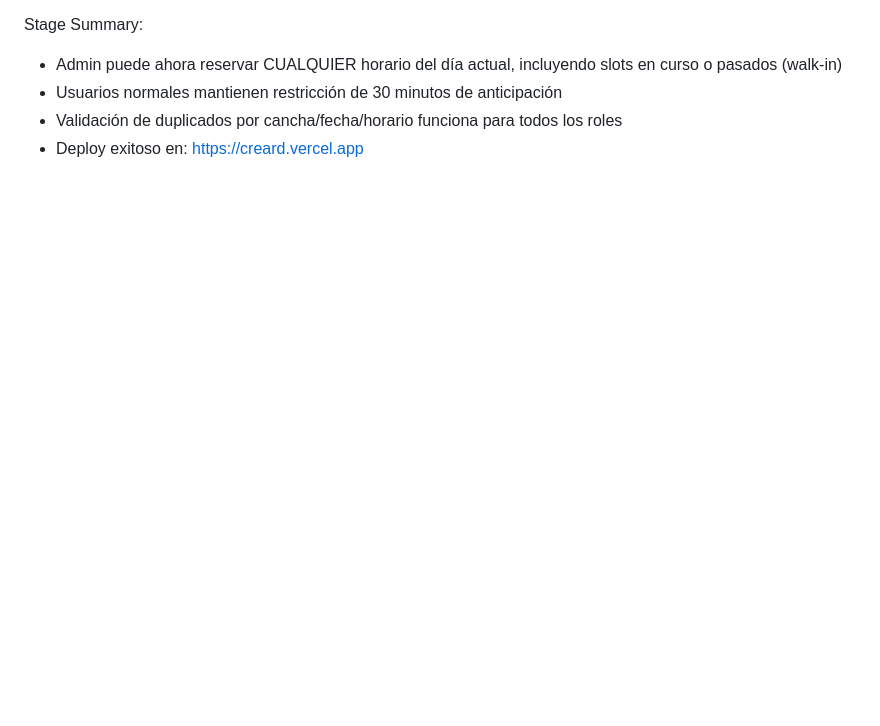
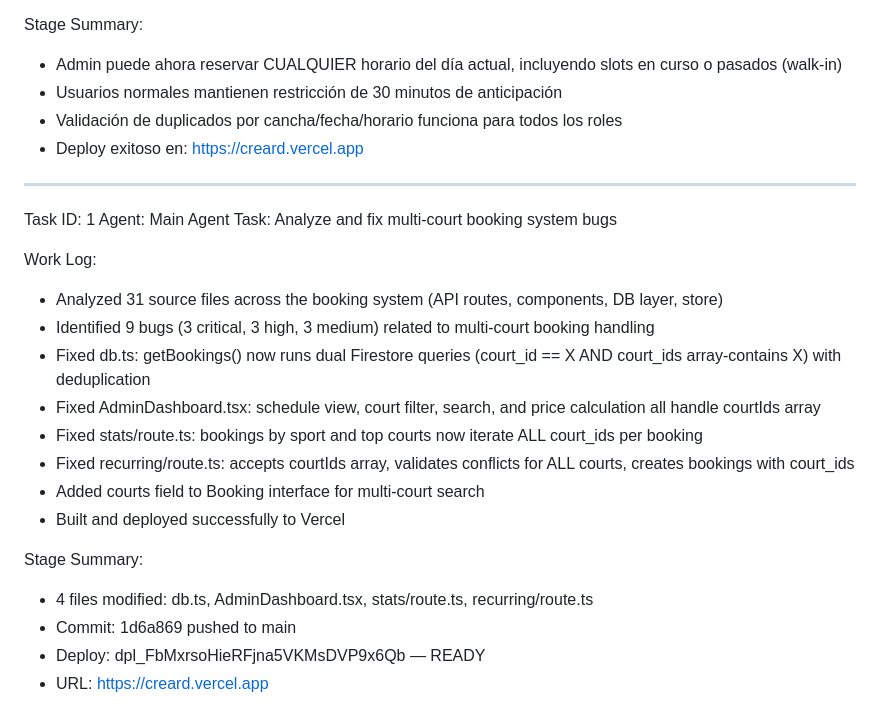
Before and after one commit to weilhelmn-mul/CREARD, a Markdown page: worklog.md, the part around the change. Rendered like a GitHub page; blank space fills up the shorter version.

Commit message:
9fbf5abe-b4e7-472c-a32e-5cd8817f227b

```diff
--- a/worklog.md
+++ b/worklog.md
@@ -86,3 +86,23 @@ Stage Summary:
 - Usuarios normales mantienen restricción de 30 minutos de anticipación
 - Validación de duplicados por cancha/fecha/horario funciona para todos los roles
 - Deploy exitoso en: https://creard.vercel.app
+---
+Task ID: 1
+Agent: Main Agent
+Task: Analyze and fix multi-court booking system bugs
+
+Work Log:
+- Analyzed 31 source files across the booking system (API routes, components, DB layer, store)
+- Identified 9 bugs (3 critical, 3 high, 3 medium) related to multi-court booking handling
+- Fixed db.ts: getBookings() now runs dual Firestore queries (court_id == X AND court_ids array-contains X) with deduplication
+- Fixed AdminDashboard.tsx: schedule view, court filter, search, and price calculation all handle courtIds array
+- Fixed stats/route.ts: bookings by sport and top courts now iterate ALL court_ids per booking
+- Fixed recurring/route.ts: accepts courtIds array, validates conflicts for ALL courts, creates bookings with court_ids
+- Added courts field to Booking interface for multi-court search
+- Built and deployed successfully to Vercel
+
+Stage Summary:
+- 4 files modified: db.ts, AdminDashboard.tsx, stats/route.ts, recurring/route.ts
+- Commit: 1d6a869 pushed to main
+- Deploy: dpl_FbMxrsoHieRFjna5VKMsDVP9x6Qb — READY
+- URL: https://creard.vercel.app
```
